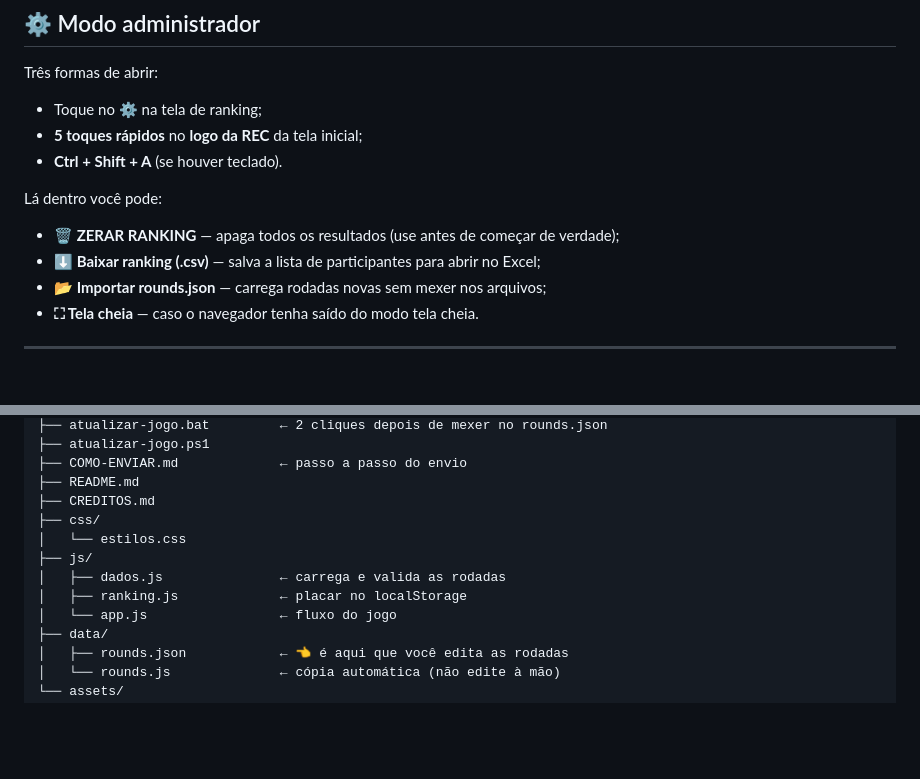
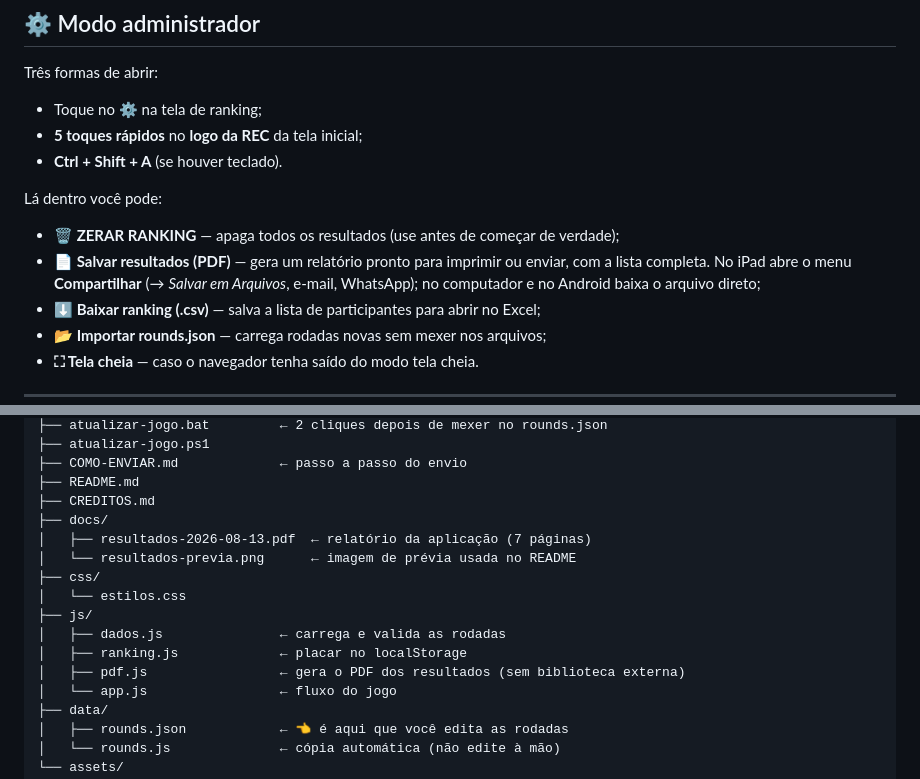
Before and after one commit to EmidioLP/real-ou-ia, a Markdown page: README.md, 2 parts joined by grey strips. GitHub-like rendering; blank space fills up the shorter version.

```diff
--- a/README.md
+++ b/README.md
@@ -179,6 +208,9 @@ Três formas de abrir:
 Lá dentro você pode:
 
 - **🗑️ ZERAR RANKING** — apaga todos os resultados (use antes de começar de verdade);
+- **📄 Salvar resultados (PDF)** — gera um relatório pronto para imprimir ou enviar, com a
+  lista completa. No iPad abre o menu **Compartilhar** (→ *Salvar em Arquivos*, e-mail,
+  WhatsApp); no computador e no Android baixa o arquivo direto;
 - **⬇️ Baixar ranking (.csv)** — salva a lista de participantes para abrir no Excel;
 - **📂 Importar rounds.json** — carrega rodadas novas sem mexer nos arquivos;
 - **⛶ Tela cheia** — caso o navegador tenha saído do modo tela cheia.
@@ -201,11 +233,15 @@ real-ou-ia/
 ├── COMO-ENVIAR.md             ← passo a passo do envio
 ├── README.md
 ├── CREDITOS.md
+├── docs/
+│   ├── resultados-2026-08-13.pdf  ← relatório da aplicação (7 páginas)
+│   └── resultados-previa.png      ← imagem de prévia usada no README
 ├── css/
 │   └── estilos.css
 ├── js/
 │   ├── dados.js               ← carrega e valida as rodadas
 │   ├── ranking.js             ← placar no localStorage
+│   ├── pdf.js                 ← gera o PDF dos resultados (sem biblioteca externa)
 │   └── app.js                 ← fluxo do jogo
 ├── data/
 │   ├── rounds.json            ← 👈 é aqui que você edita as rodadas
```
Also changed, not shown: other parts of README.md (+29 -0 lines), docs/resultados-previa.png (added), 1 other file.
